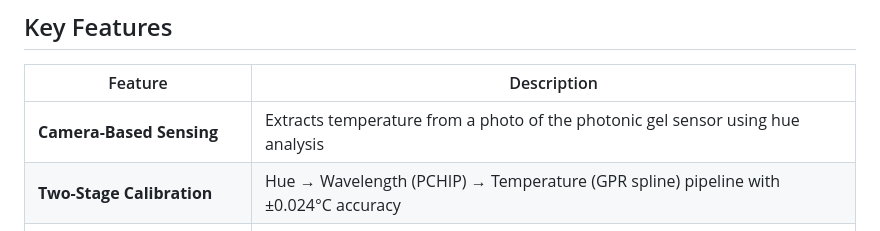
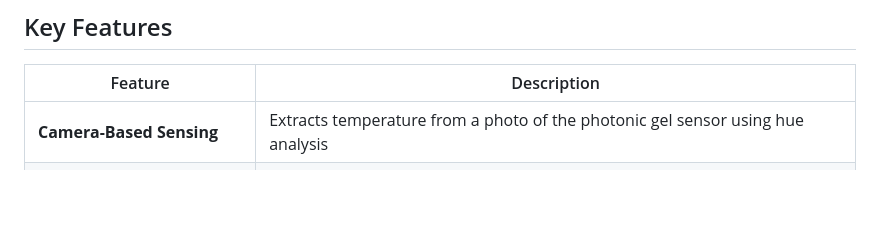
Before and after one commit to mengtingye2-commits/Photonic-Gel-Health-Monitor-Wireless-Power-Free-Smart-Temperature-Sensing-Platform, a Markdown page: README.md, the part around the change. Drawn GitHub-style; blank space fills up the shorter version.

```diff
--- a/README.md
+++ b/README.md
@@ -21,7 +21,6 @@ No electronics, no batteries, no wires. Just point, shoot, and read.
 | Feature | Description |
 |---------|-------------|
 | **Camera-Based Sensing** | Extracts temperature from a photo of the photonic gel sensor using hue analysis |
-| **Two-Stage Calibration** | Hue → Wavelength (PCHIP) → Temperature (GPR spline) pipeline with ±0.024°C accuracy |
 | **3-Tier Health Assessment** | Normal / Warning (37–38°C) / Fever (≥38°C) with animated face indicators |
 | **AI Recommendations** | Rule-based "Think-Analyze-Decide" engine + optional LLM backend (Groq/Llama 3) |
 | **6 Subject Types** | Adult, Elderly, Infant, Child, Dog, Cat — each with tailored thresholds |
```
